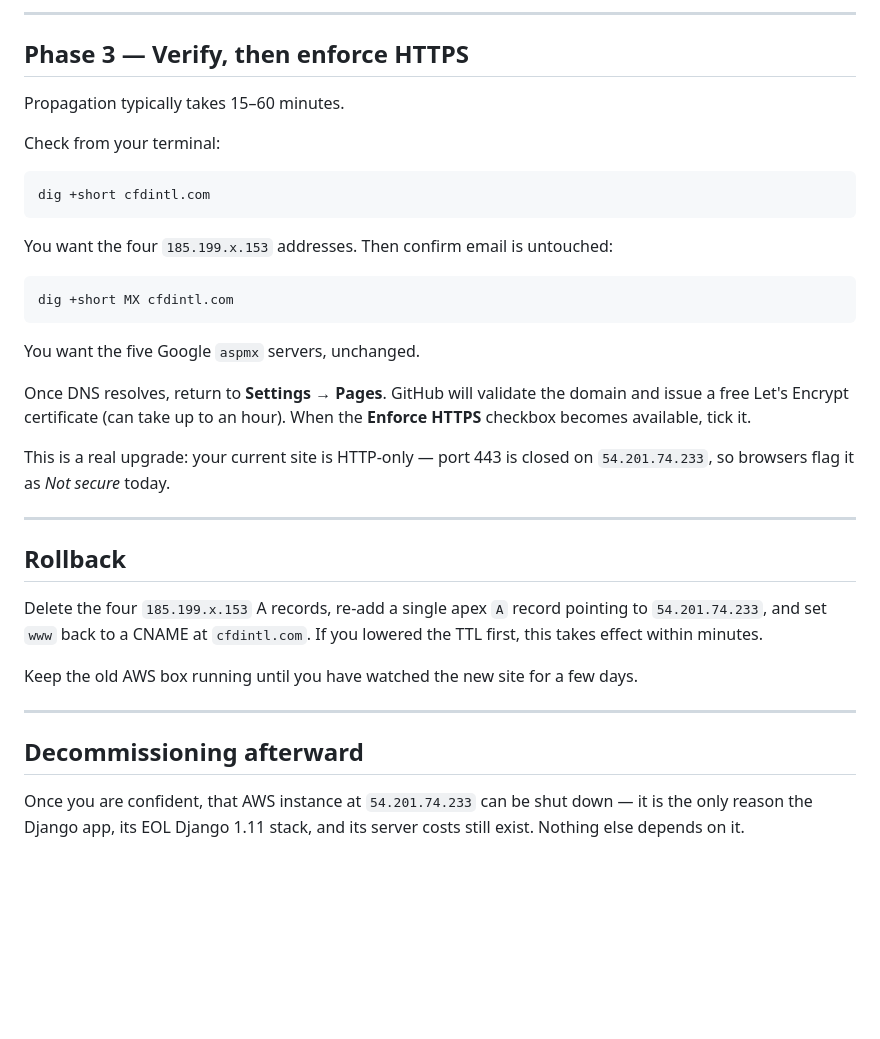
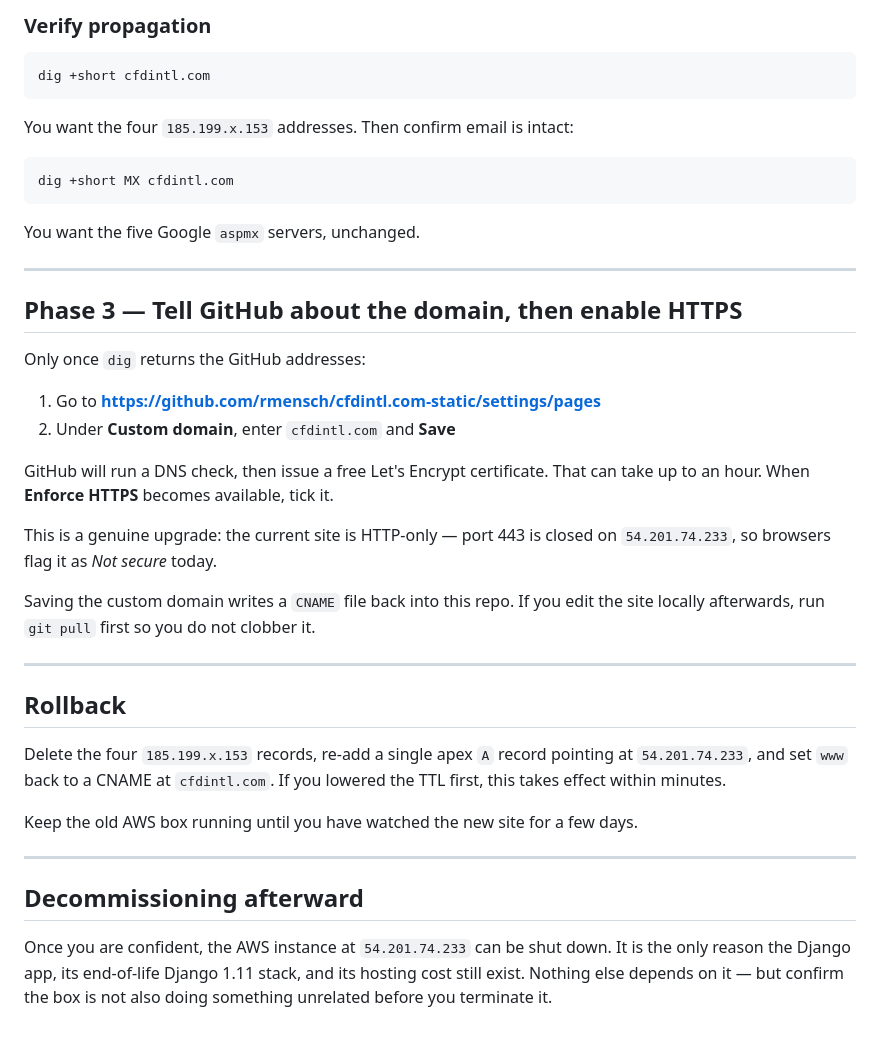
Before and after one commit to rmensch/cfdintl.com-static, a Markdown page: DEPLOY.md, the part around one of its changes. Rendered like a GitHub page; blank space fills up the shorter version.

````diff
--- a/DEPLOY.md
+++ b/DEPLOY.md
@@ -89,17 +75,11 @@ Note the trailing `.github.io` — **not** the repo name.
 
----
-
-## Phase 3 — Verify, then enforce HTTPS
-
-Propagation typically takes 15–60 minutes.
-
-Check from your terminal:
+### Verify propagation
 
 ```bash
 dig +short cfdintl.com
 ```
 
-You want the four `185.199.x.153` addresses. Then confirm email is untouched:
+You want the four `185.199.x.153` addresses. Then confirm email is intact:
 
 ```bash
 dig +short MX cfdintl.com
@@ -107,19 +87,30 @@ dig +short MX cfdintl.com
 
 You want the five Google `aspmx` servers, unchanged.
 
-Once DNS resolves, return to **Settings → Pages**. GitHub will validate the
-domain and issue a free Let's Encrypt certificate (can take up to an hour).
-When the **Enforce HTTPS** checkbox becomes available, tick it.
+---
 
-This is a real upgrade: your current site is HTTP-only — port 443 is closed on
+## Phase 3 — Tell GitHub about the domain, then enable HTTPS
+
+Only once `dig` returns the GitHub addresses:
+
+1. Go to **https://github.com/rmensch/cfdintl.com-static/settings/pages**
+2. Under **Custom domain**, enter `cfdintl.com` and **Save**
+
+GitHub will run a DNS check, then issue a free Let's Encrypt certificate. That
+can take up to an hour. When **Enforce HTTPS** becomes available, tick it.
+
+This is a genuine upgrade: the current site is HTTP-only — port 443 is closed on
 `54.201.74.233`, so browsers flag it as *Not secure* today.
+
+Saving the custom domain writes a `CNAME` file back into this repo. If you edit
+the site locally afterwards, run `git pull` first so you do not clobber it.
 
 ---
 
 ## Rollback
 
-Delete the four `185.199.x.153` A records, re-add a single apex `A` record
-pointing to `54.201.74.233`, and set `www` back to a CNAME at `cfdintl.com`.
+Delete the four `185.199.x.153` records, re-add a single apex `A` record
+pointing at `54.201.74.233`, and set `www` back to a CNAME at `cfdintl.com`.
 If you lowered the TTL first, this takes effect within minutes.
 
 Keep the old AWS box running until you have watched the new site for a few days.
@@ -128,6 +119,7 @@ Keep the old AWS box running until you have watched the new site for a few days.
 
 ## Decommissioning afterward
 
-Once you are confident, that AWS instance at `54.201.74.233` can be shut down —
-it is the only reason the Django app, its EOL Django 1.11 stack, and its server
-costs still exist. Nothing else depends on it.
+Once you are confident, the AWS instance at `54.201.74.233` can be shut down. It
+is the only reason the Django app, its end-of-life Django 1.11 stack, and its
+hosting cost still exist. Nothing else depends on it — but confirm the box is
+not also doing something unrelated before you terminate it.
````
Also changed, not shown: other parts of DEPLOY.md (+27 -41 lines).
